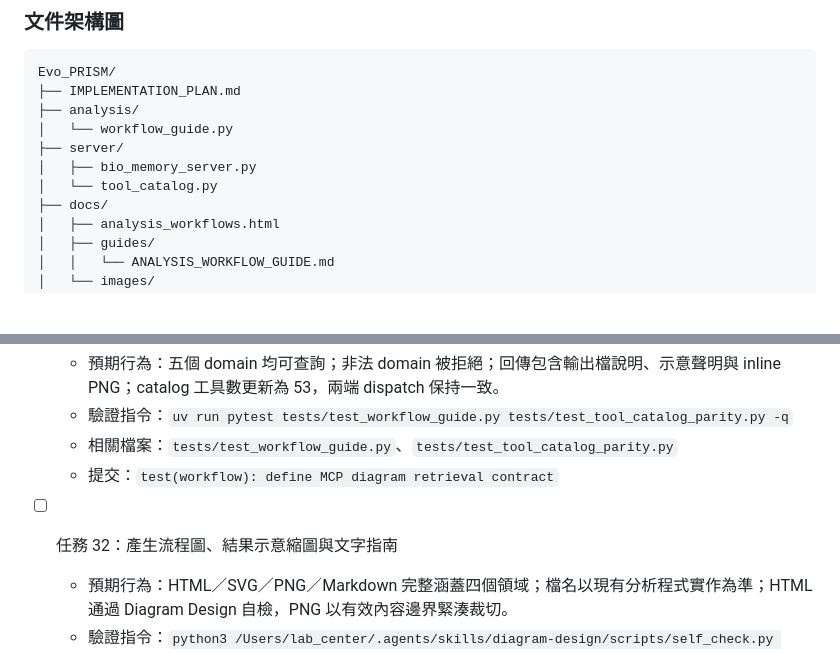
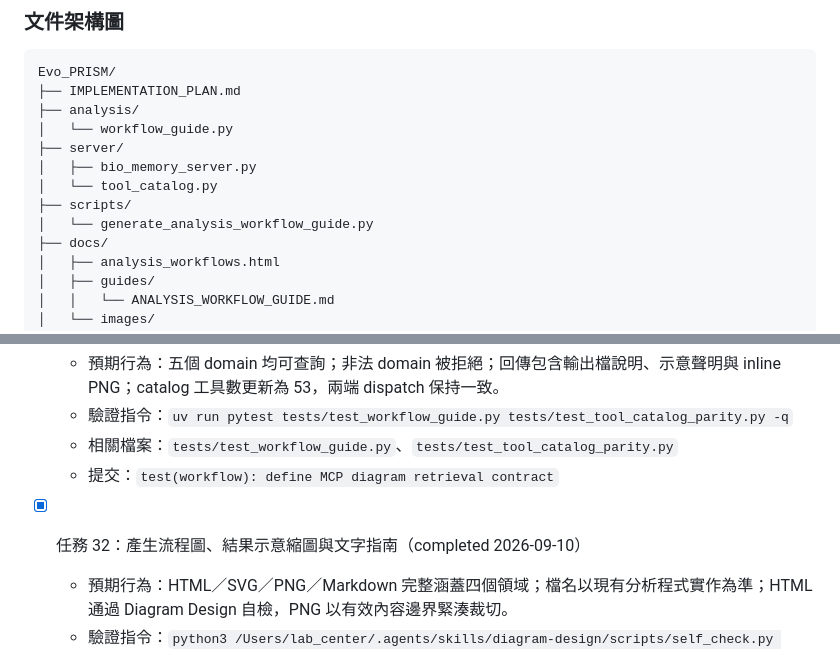
Before and after one commit to ddmanyes/Evo_PRISM, a Markdown page: IMPLEMENTATION_PLAN.md, 2 parts joined by grey strips. Rendered like a GitHub page; blank space fills up the shorter version.

```diff
--- a/IMPLEMENTATION_PLAN.md
+++ b/IMPLEMENTATION_PLAN.md
@@ -273,6 +273,8 @@ Evo_PRISM/
 ├── server/
 │   ├── bio_memory_server.py
 │   └── tool_catalog.py
+├── scripts/
+│   └── generate_analysis_workflow_guide.py
 ├── docs/
 │   ├── analysis_workflows.html
 │   ├── guides/
@@ -303,7 +305,7 @@ Evo_PRISM/
   - 相關檔案：`tests/test_workflow_guide.py`、`tests/test_tool_catalog_parity.py`
   - 提交：`test(workflow): define MCP diagram retrieval contract`
 
-- [ ] 任務 32：產生流程圖、結果示意縮圖與文字指南
+- [x] 任務 32：產生流程圖、結果示意縮圖與文字指南（completed 2026-09-10）
   - 預期行為：HTML／SVG／PNG／Markdown 完整涵蓋四個領域；檔名以現有分析程式實作為準；HTML 通過 Diagram Design 自檢，PNG 以有效內容邊界緊湊裁切。
   - 驗證指令：`python3 /Users/lab_center/.agents/skills/diagram-design/scripts/self_check.py docs/analysis_workflows.html`，並實際渲染檢視 PNG。
   - 相關檔案：`docs/analysis_workflows.html`、`docs/images/analysis_workflows.svg`、`docs/images/analysis_workflows.png`、`docs/guides/ANALYSIS_WORKFLOW_GUIDE.md`
```
Also changed, not shown: docs/guides/ANALYSIS_WORKFLOW_GUIDE.md (added, +153 -0 lines), docs/images/analysis_workflows.png (added), 3 other files.
